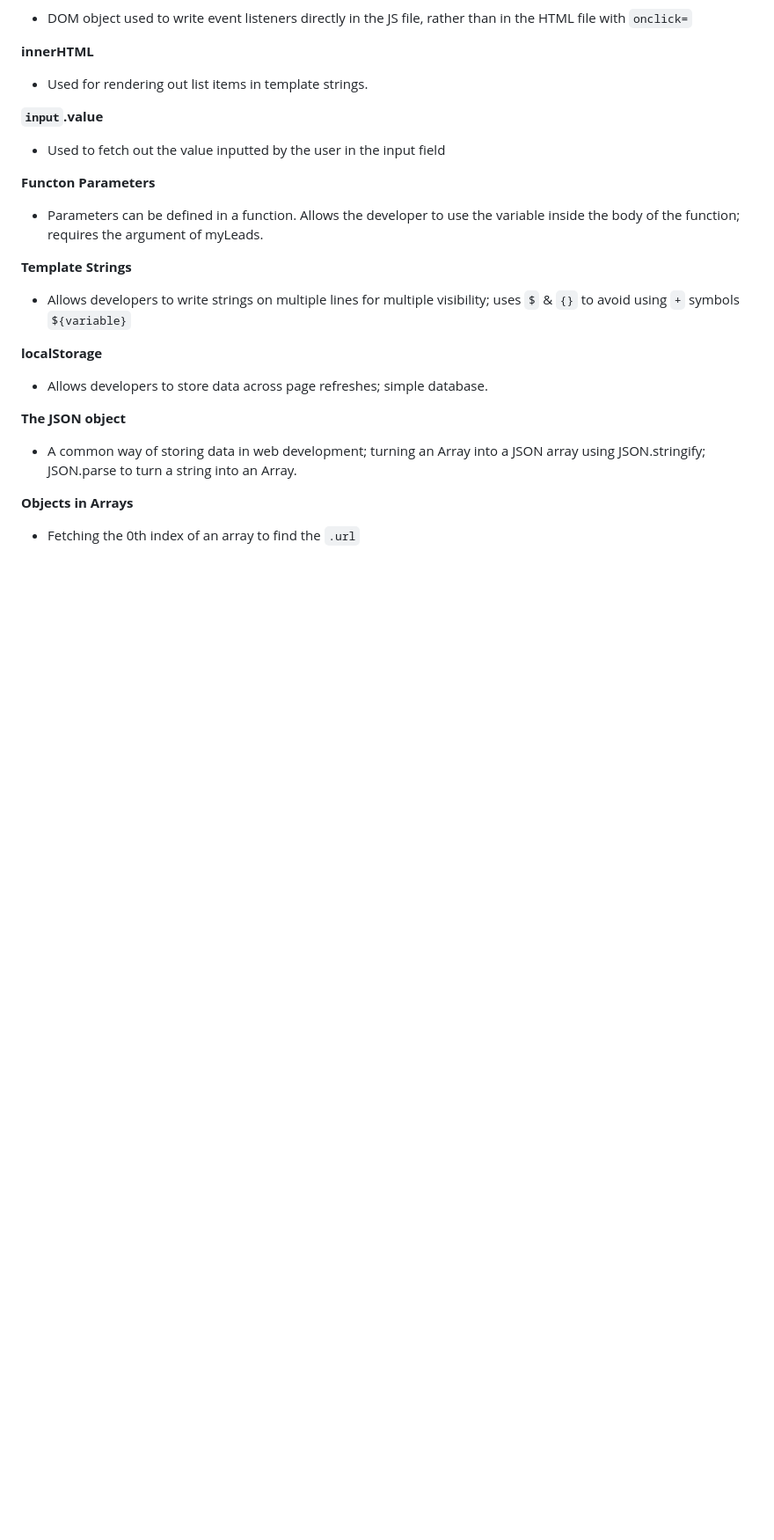
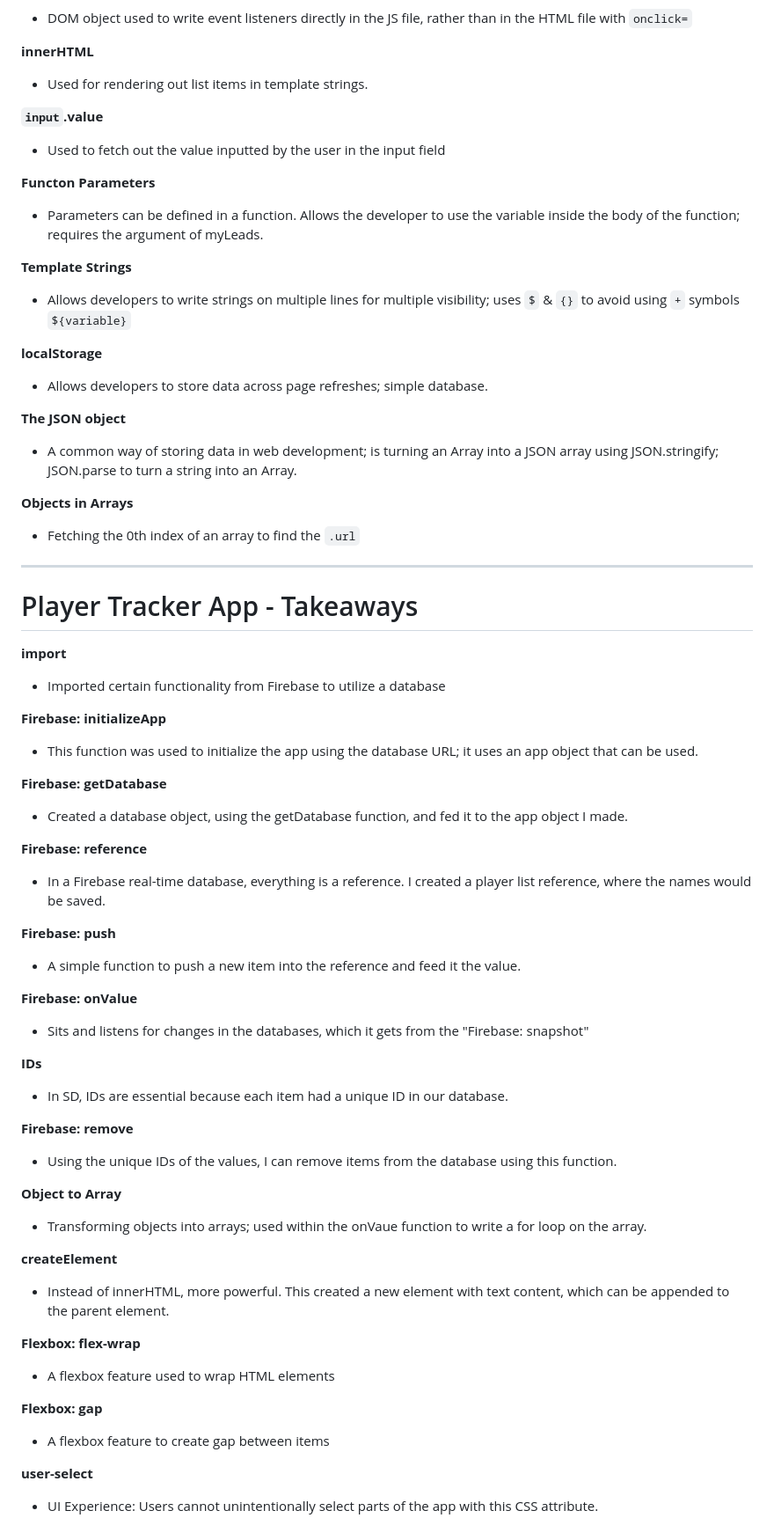
Before and after one commit to TowafH/Scrimba-LearnJavaScript-Portfolio, a Markdown page: README.md, the part around the change. Shown at 88% size. Rendered like a GitHub page; blank space fills up the shorter version.

```diff
--- a/README.md
+++ b/README.md
@@ -141,7 +141,50 @@ This is my Scrimba Portfolio which documents all my practices and projects
 - Allows developers to store data across page refreshes; simple database.
 
 <b>The JSON object</b>
-- A common way of storing data in web development; turning an Array into a JSON array using JSON.stringify; JSON.parse to turn a string into an Array.
+- A common way of storing data in web development; is turning an Array into a JSON array using JSON.stringify; JSON.parse to turn a string into an Array.
 
 <b>Objects in Arrays</b>
 - Fetching the 0th index of an array to find the ``.url``
+<hr>
+
+<h1>Player Tracker App - Takeaways</h1>
+
+<b>import</b>
+- Imported certain functionality from Firebase to utilize a database
+
+<b>Firebase: initializeApp</b>
+- This function was used to initialize the app using the database URL; it uses an app object that can be used.
+
+<b>Firebase: getDatabase</b>
+- Created a database object, using the getDatabase function, and fed it to the app object I made.
+
+<b>Firebase: reference</b>
+- In a Firebase real-time database, everything is a reference. I created a player list reference, where the names would be saved.
+
+<b>Firebase: push</b>
+- A simple function to push a new item into the reference and feed it the value.
+
+
+<b>Firebase: onValue</b>
+- Sits and listens for changes in the databases, which it gets from the "Firebase: snapshot"
+
+<b>IDs</b>
+- In SD, IDs are essential because each item had a unique ID in our database.
+
+<b>Firebase: remove</b>
+- Using the unique IDs of the values, I can remove items from the database using this function.
+
+<b>Object to Array</b>
+- Transforming objects into arrays; used within the onVaue function to write a for loop on the array.
+
+<b>createElement</b>
+- Instead of innerHTML, more powerful. This created a new element with text content, which can be appended to the parent element.
+
+<b>Flexbox: flex-wrap</b>
+- A flexbox feature used to wrap HTML elements
+
+<b>Flexbox: gap</b>
+- A flexbox feature to create gap between items
+
+<b>user-select</b>
+- UI Experience: Users cannot unintentionally select parts of the app with this CSS attribute.
```
